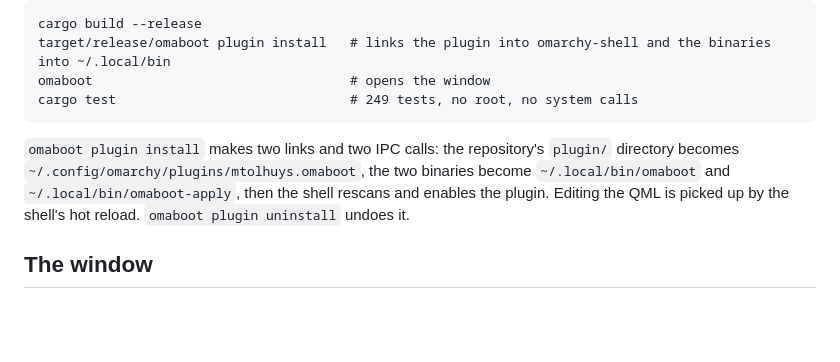
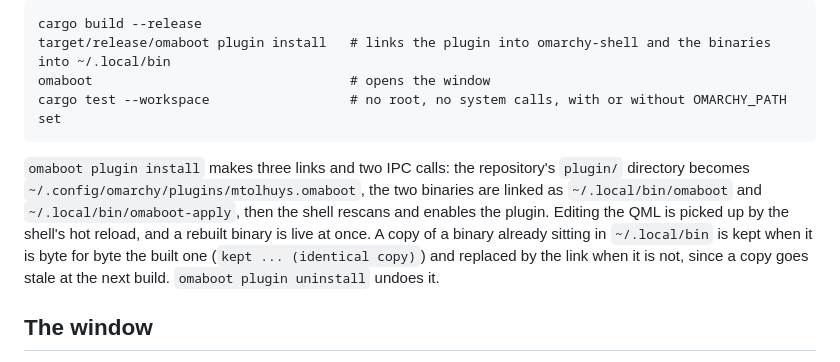
Before and after one commit to mtolhuys/omaboot, a Markdown page: README.md, the part around the change. GitHub-like rendering; blank space fills up the shorter version.

````diff
--- a/README.md
+++ b/README.md
@@ -17,14 +17,18 @@ applied to real hardware yet.
 cargo build --release
 target/release/omaboot plugin install   # links the plugin into omarchy-shell and the binaries into ~/.local/bin
 omaboot                                 # opens the window
-cargo test                              # 249 tests, no root, no system calls
+cargo test --workspace                  # no root, no system calls, with or without OMARCHY_PATH set
 ```
 
-`omaboot plugin install` makes two links and two IPC calls: the repository's
+`omaboot plugin install` makes three links and two IPC calls: the repository's
 `plugin/` directory becomes `~/.config/omarchy/plugins/mtolhuys.omaboot`, the
-two binaries become `~/.local/bin/omaboot` and `~/.local/bin/omaboot-apply`,
-then the shell rescans and enables the plugin. Editing the QML is picked up by
-the shell's hot reload. `omaboot plugin uninstall` undoes it.
+two binaries are linked as `~/.local/bin/omaboot` and
+`~/.local/bin/omaboot-apply`, then the shell rescans and enables the plugin.
+Editing the QML is picked up by the shell's hot reload, and a rebuilt binary
+is live at once. A copy of a binary already sitting in `~/.local/bin` is
+kept when it is byte for byte the built one (`kept ... (identical copy)`)
+and replaced by the link when it is not, since a copy goes stale at the
+next build. `omaboot plugin uninstall` undoes it.
 
 ## The window
 
````
Also changed, not shown: docs/DECISIONS.md (+17 -6 lines).
